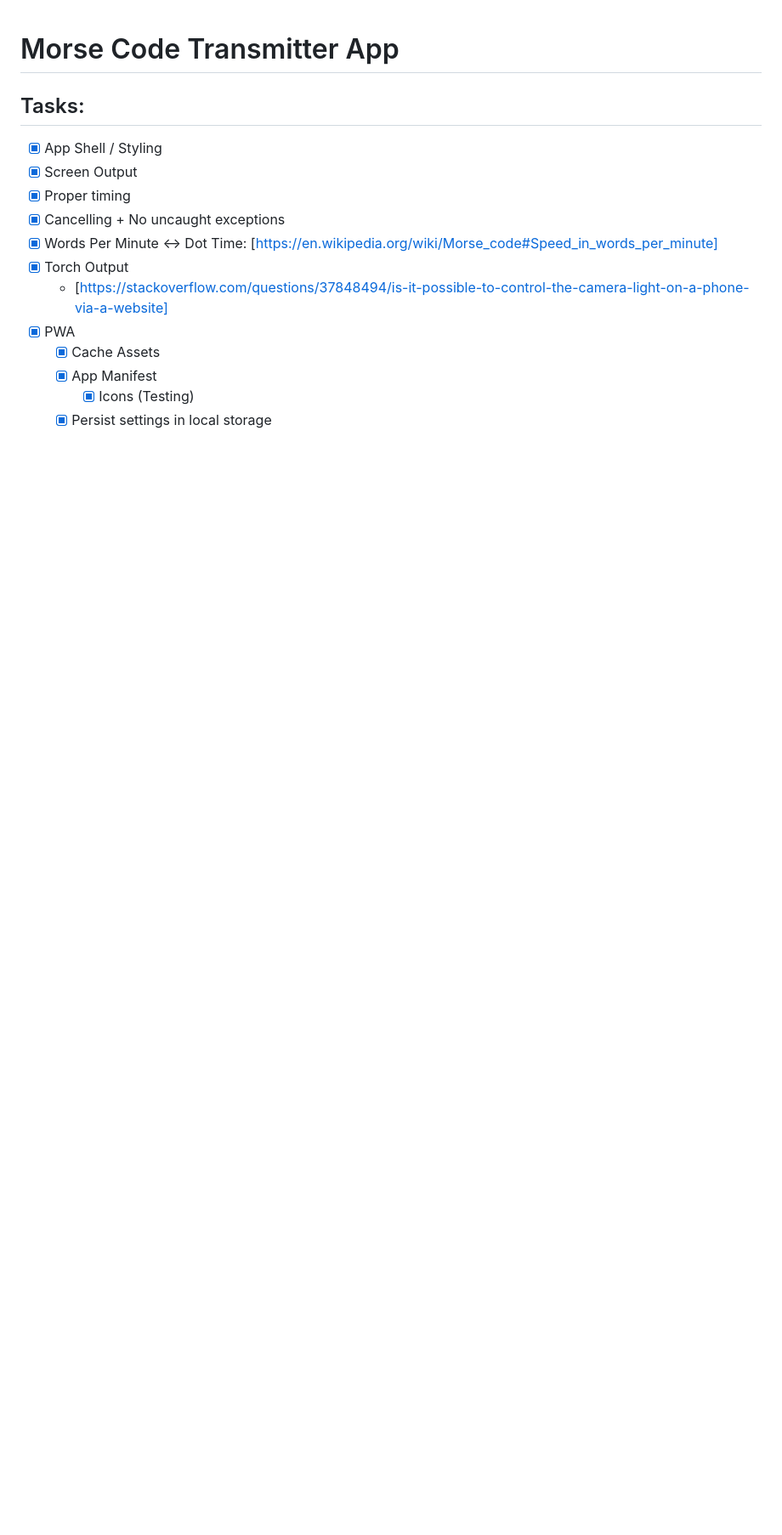
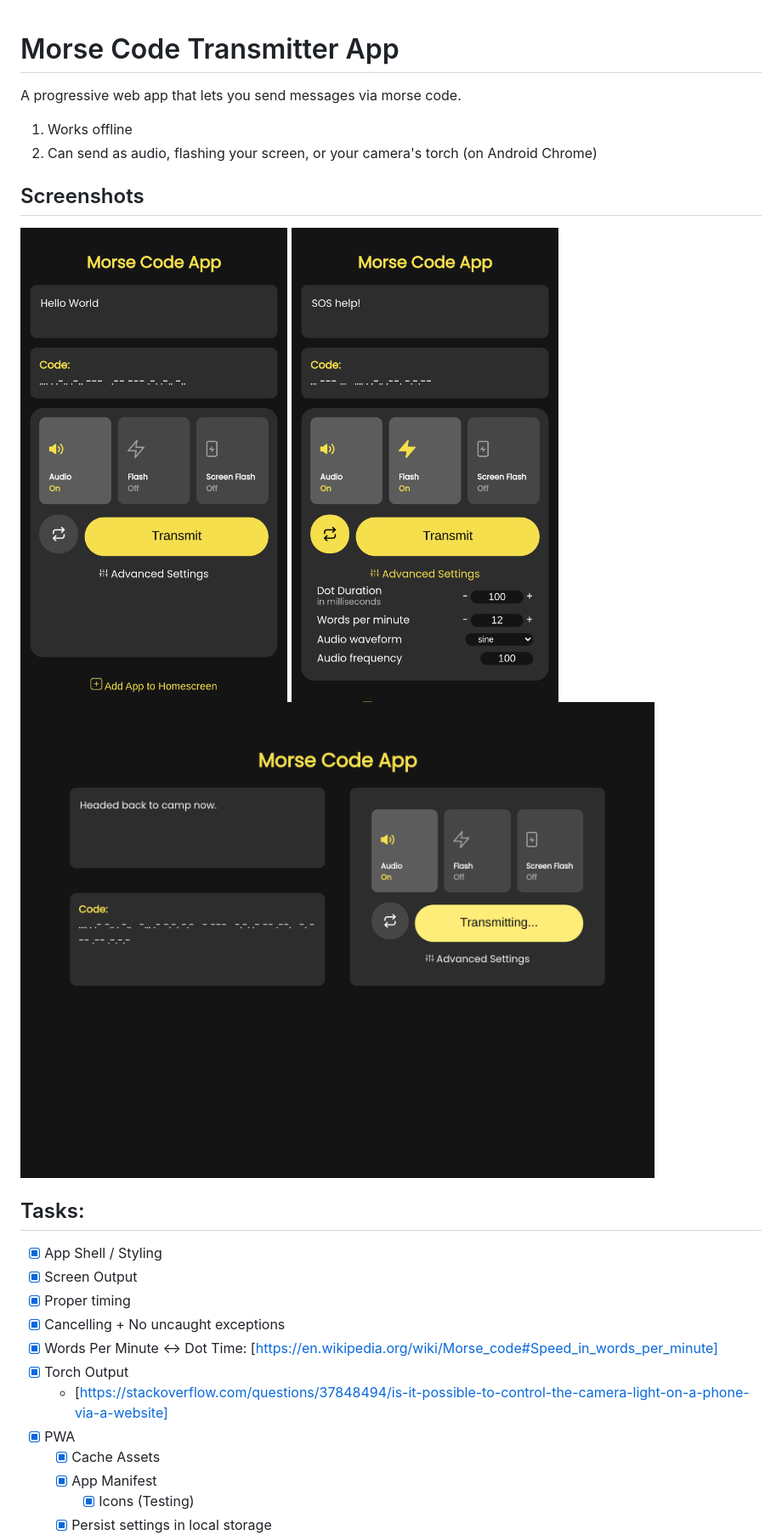
Before and after one commit to sime/morse-transmitter, a Markdown page: README.md, the part around the change printed below. Shown: that part at 85% size. Rendered like a GitHub page; pictures changed too: screenshots/Pixel_2-settings.png (added), screenshots/Pixel_2.png (added), screenshots/iPad.png (added); blank space fills up the shorter version.

Commit message:
Audio settings, screenshots, and a state diagram for the readme

```diff
--- a/README.md
+++ b/README.md
@@ -1,5 +1,12 @@
 # Morse Code Transmitter App
+A progressive web app that lets you send messages via morse code.
+1. Works offline
+2. Can send as audio, flashing your screen, or your camera's torch (on Android Chrome)
 
+## Screenshots
+![Mobile device](/screenshots/Pixel_2.png)
+![Mobile device with advanced settings open](/screenshots/Pixel_2-settings.png)
+![iPad sending a message](/screenshots/iPad.png)
 
 ## Tasks:
 * [x] App Shell / Styling
```
Also changed, not shown: other parts of README.md (+4 -1 lines), state-diagram.png (added), 5 other files.
